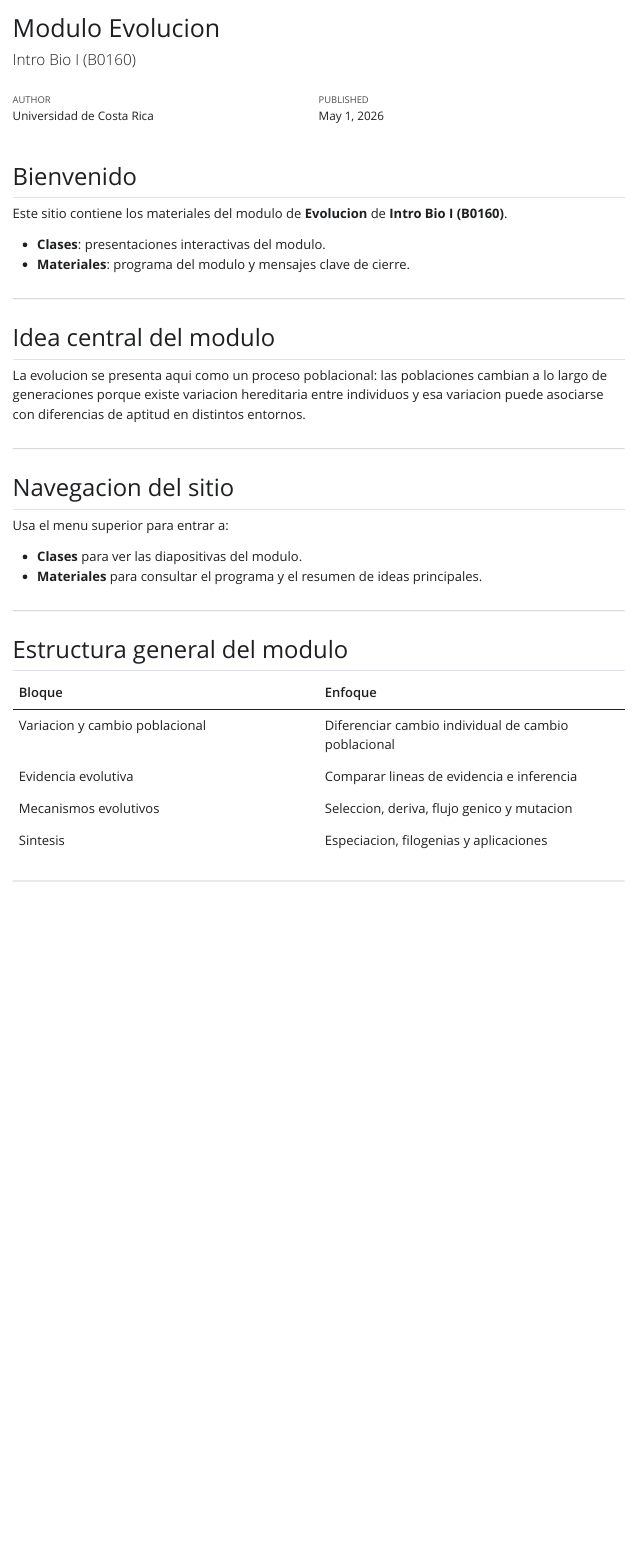
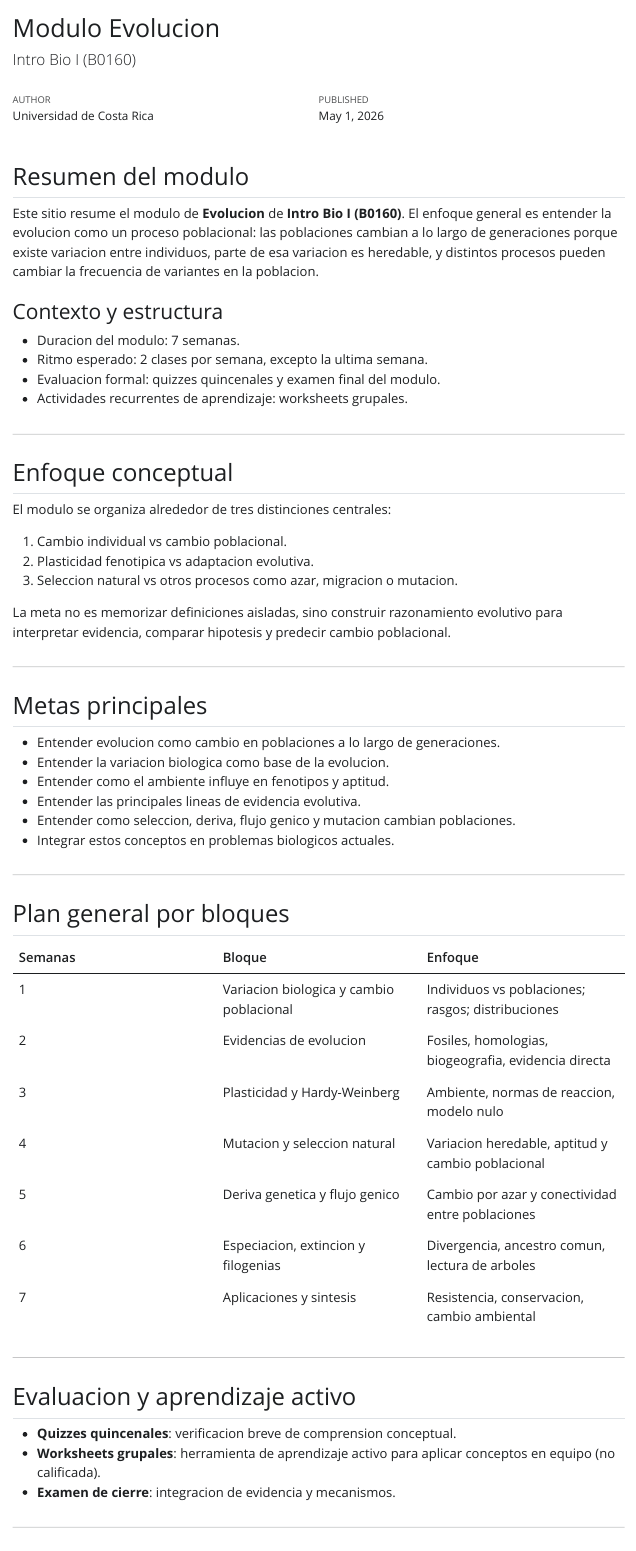
Before and after one commit to teofiln/intro-bio-evo, a Quarto document (index.qmd): the page in a window 1100 px wide, from its top. The pictures show the output file index.html that the author committed with the source, opened offline; Quarto's library style sheets are replaced by a plain one without menus.

```diff
--- a/course-materials/course-program-es.qmd
+++ b/course-materials/course-program-es.qmd
@@ -14,10 +14,10 @@
 
 - Duracion del modulo: 7 semanas.
 - Carga semanal: 2 clases por semana, 2 horas por clase (4 horas/semana), excepto la ultima semana (1 clase).
-- Evaluacion del modulo: examen de cierre el 10 de julio.
+- Evaluacion formal del modulo: quizzes quincenales y examen de cierre el 10 de julio.
 - Ritmo de actividades del modulo:
   - Quiz corto cada dos semanas (10 minutos al inicio de clase).
-  - Hoja de trabajo semanal (30 minutos al final de la segunda clase), en grupos, con aplicacion de los temas de la semana.
+  - Hoja de trabajo semanal (30 minutos al final de la segunda clase), en grupos, como practica de aprendizaje activo.
 
 ## Enfoque general del modulo
 
@@ -45,7 +45,7 @@
 
 ## Plan semanal
 
-| Semana | Tema | Clase 1 (2 h) | Clase 2 (2 h) | Quiz (10 min inicio) | Worksheet grupal (30 min final clase 2) |
+| Semana | Tema | Clase 1 (2 h) | Clase 2 (2 h) | Quiz (10 min inicio) | Actividad grupal de aprendizaje (30 min final clase 2) |
 |---|---|---|---|---|---|
 | 1 | Variacion biologica y cambio poblacional | Introduccion al modulo; que significa que una poblacion evoluciona; individuos vs poblaciones; rasgos y distribuciones de rasgos | Examen modulo Genetica | No | No |
 | 2 | Evidencias de evolucion y metodos evolutivos | Fosiles, homologias, biogeografia y evidencia directa contemporanea | Como estudiamos la evolucion: evidencia, inferencia, comparacion de hipotesis y limites | Quiz 1 (Semanas 1-2) | W2: Identificar lineas de evidencia y construir una explicacion evolutiva basada en datos |
@@ -55,7 +55,7 @@
 | 6 | Especiacion, extincion y filogenias | Especiacion y extincion: aislamiento reproductivo, divergencia, extincion de fondo vs masiva e impacto humano | Filogenias: lectura de arboles, nodos, clados, grupo hermano, ancestro comun y evolucion de rasgos | Quiz 3 (Semanas 5-6) | W6: Interpretar filogenias y evitar errores comunes de lectura de arboles |
 | 7 | Aplicaciones y sintesis | Aplicar evolucion a problemas actuales: resistencia, conservacion, cambio ambiental y salud humana | Examen modulo Evolucion | No | No |
 
-## Instrumentos de evaluacion del modulo
+## Evaluacion y aprendizaje activo del modulo
 
 ### Quizzes quincenales
 
@@ -64,11 +64,11 @@
 - Proposito: verificacion rapida de comprension de conceptos clave de las dos semanas previas.
 - Enfoque: preguntas cortas de interpretacion conceptual, prediccion o identificacion de mecanismos evolutivos.
 
-### Worksheets semanales (grupales)
+### Worksheets semanales (grupales, no calificados)
 
 - Duracion: 30 minutos al final de la segunda clase de cada semana.
 - Frecuencia: semanal, excepto semanas con examen u otra actividad que lo impida.
-- Proposito: aplicar conceptos de la semana en problemas autenticos y discutir razonamiento.
+- Proposito: aplicar conceptos de la semana en problemas autenticos, practicar razonamiento y discutir en grupo.
 - Enfoque general:
   - interpretar datos, graficos o escenarios biologicos;
   - distinguir entre mecanismos evolutivos alternativos;
--- a/index.qmd
+++ b/index.qmd
@@ -5,38 +5,63 @@
 date: "Mayo 2026"
 ---
 
-## Bienvenido
+## Resumen del modulo
 
-Este sitio contiene los materiales del modulo de **Evolucion** de **Intro Bio I (B0160)**.
+Este sitio resume el modulo de **Evolucion** de **Intro Bio I (B0160)**. El enfoque general es entender la evolucion como un proceso poblacional: las poblaciones cambian a lo largo de generaciones porque existe variacion entre individuos, parte de esa variacion es heredable, y distintos procesos pueden cambiar la frecuencia de variantes en la poblacion.
 
-- **Clases**: presentaciones interactivas del modulo.
-- **Materiales**: programa del modulo y mensajes clave de cierre.
+### Contexto y estructura
+
+- Duracion del modulo: 7 semanas.
+- Ritmo esperado: 2 clases por semana, excepto la ultima semana.
+- Evaluacion formal: quizzes quincenales y examen final del modulo.
+- Actividades recurrentes de aprendizaje: worksheets grupales.
 
 ---
 
-## Idea central del modulo
+## Enfoque conceptual
 
-La evolucion se presenta aqui como un proceso poblacional: las poblaciones cambian a lo largo de generaciones porque existe variacion hereditaria entre individuos y esa variacion puede asociarse con diferencias de aptitud en distintos entornos.
+El modulo se organiza alrededor de tres distinciones centrales:
+
+1. Cambio individual vs cambio poblacional.
+2. Plasticidad fenotipica vs adaptacion evolutiva.
+3. Seleccion natural vs otros procesos como azar, migracion o mutacion.
+
+La meta no es memorizar definiciones aisladas, sino construir razonamiento evolutivo para interpretar evidencia, comparar hipotesis y predecir cambio poblacional.
 
 ---
 
-## Navegacion del sitio
+## Metas principales
 
-Usa el menu superior para entrar a:
-
-- **Clases** para ver las diapositivas del modulo.
-- **Materiales** para consultar el programa y el resumen de ideas principales.
+::: {.incremental}
+- Entender evolucion como cambio en poblaciones a lo largo de generaciones.
+- Entender la variacion biologica como base de la evolucion.
+- Entender como el ambiente influye en fenotipos y aptitud.
+- Entender las principales lineas de evidencia evolutiva.
+- Entender como seleccion, deriva, flujo genico y mutacion cambian poblaciones.
+- Integrar estos conceptos en problemas biologicos actuales.
+:::
 
 ---
 
-## Estructura general del modulo
+## Plan general por bloques
 
-| Bloque | Enfoque |
-|---|---|
-| Variacion y cambio poblacional | Diferenciar cambio individual de cambio poblacional |
-| Evidencia evolutiva | Comparar lineas de evidencia e inferencia |
-| Mecanismos evolutivos | Seleccion, deriva, flujo genico y mutacion |
-| Sintesis | Especiacion, filogenias y aplicaciones |
+| Semanas | Bloque | Enfoque |
+|---|---|---|
+| 1 | Variacion biologica y cambio poblacional | Individuos vs poblaciones; rasgos; distribuciones |
+| 2 | Evidencias de evolucion | Fosiles, homologias, biogeografia, evidencia directa |
+| 3 | Plasticidad y Hardy-Weinberg | Ambiente, normas de reaccion, modelo nulo |
+| 4 | Mutacion y seleccion natural | Variacion heredable, aptitud y cambio poblacional |
+| 5 | Deriva genetica y flujo genico | Cambio por azar y conectividad entre poblaciones |
+| 6 | Especiacion, extincion y filogenias | Divergencia, ancestro comun, lectura de arboles |
+| 7 | Aplicaciones y sintesis | Resistencia, conservacion, cambio ambiental |
+
+---
+
+## Evaluacion y aprendizaje activo
+
+- **Quizzes quincenales**: verificacion breve de comprension conceptual.
+- **Worksheets grupales**: herramienta de aprendizaje activo para aplicar conceptos en equipo (no calificada).
+- **Examen de cierre**: integracion de evidencia y mecanismos.
 
 ---
 
```
Also changed, not shown: course-materials/course-program-es.html, course-materials/course-program-es.pdf, index.html, search.json.
